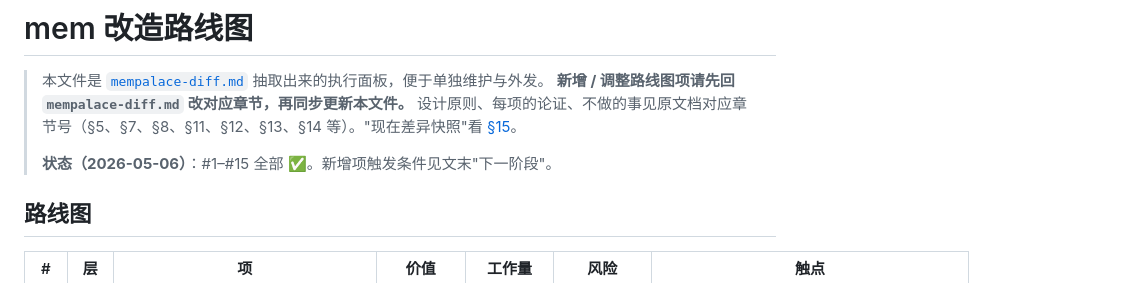
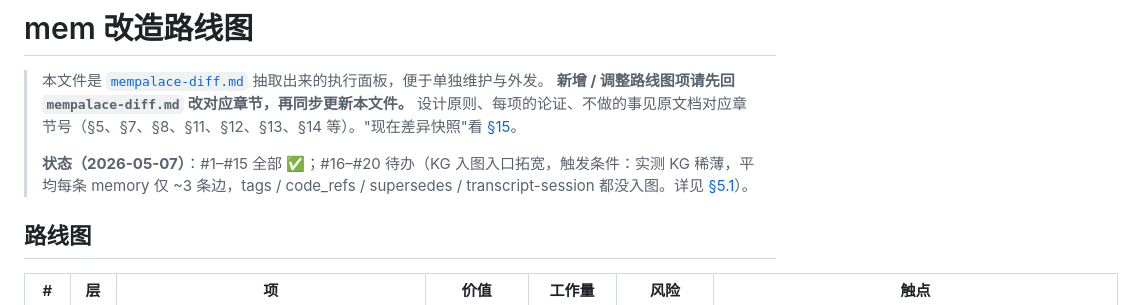
Before and after one commit to BenLocal/mem, a Markdown page: docs/ROADMAP.MD, the part around one of its changes. GitHub-like rendering.

```diff
--- a/docs/ROADMAP.MD
+++ b/docs/ROADMAP.MD
@@ -3,7 +3,7 @@
 > 本文件是 [`mempalace-diff.md`](./mempalace-diff.md) 抽取出来的执行面板，便于单独维护与外发。
 > **新增 / 调整路线图项请先回 `mempalace-diff.md` 改对应章节，再同步更新本文件。** 设计原则、每项的论证、不做的事见原文档对应章节号（§5、§7、§8、§11、§12、§13、§14 等）。"现在差异快照"看 [§15](./mempalace-diff.md#15-当前差异快照2026-05-06)。
 >
-> **状态（2026-05-06）**：#1–#15 全部 ✅。新增项触发条件见文末"下一阶段"。
+> **状态（2026-05-07）**：#1–#15 全部 ✅；#16–#20 待办（KG 入图入口拓宽，触发条件：实测 KG 稀薄，平均每条 memory 仅 ~3 条边，tags / code_refs / supersedes / transcript-session 都没入图。详见 [§5.1](./mempalace-diff.md#51-实测-kg-不够稠密2026-05-07-抽样)）。
 
 ## 路线图
 
```
Also changed, not shown: other parts of docs/ROADMAP.MD (+9 -3 lines), docs/mempalace-diff.md (+16 -0 lines).
